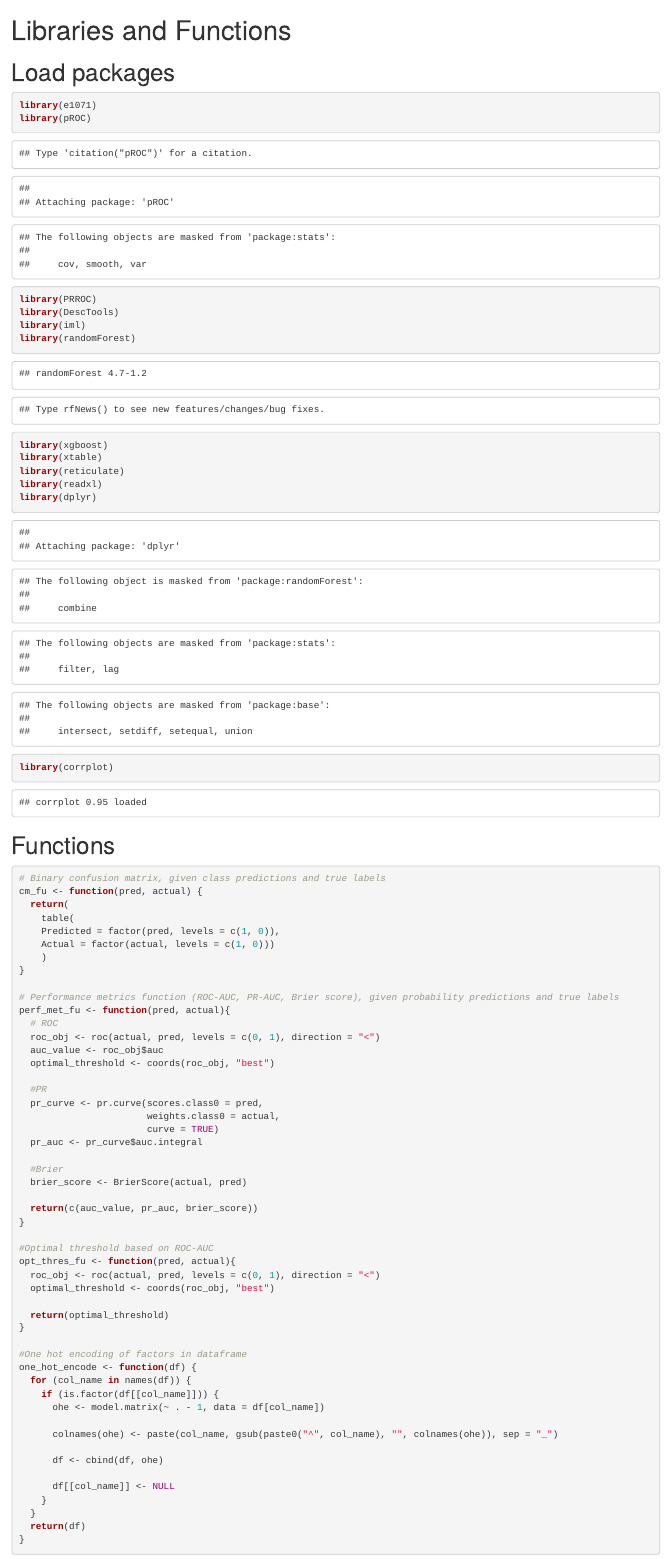
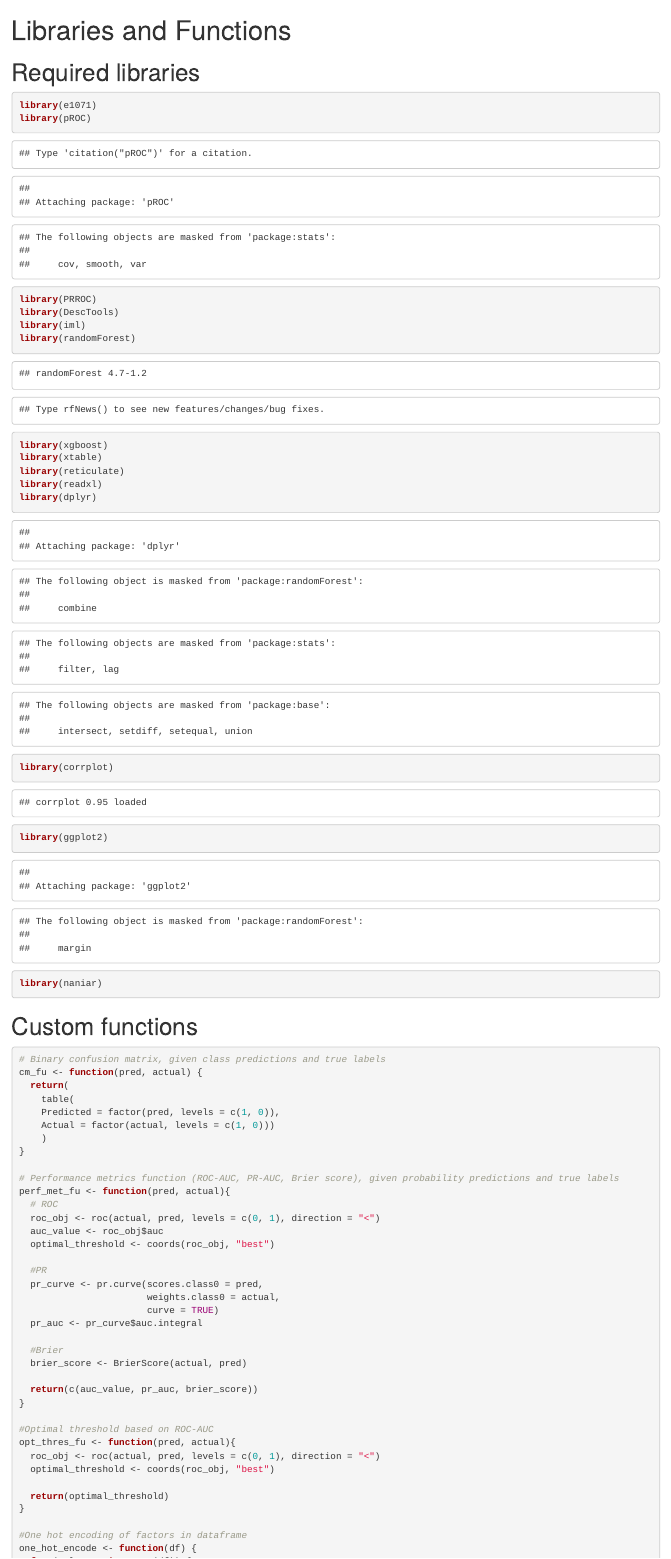
Before and after one commit to magnuslohne/Shallow-and-Deep-Learning-in-Credit-Scoring-, an R Markdown document (libraries_and_functions/Libraries and Functions.Rmd): the page in a window 1100 px wide, from its top. Rendered offline with R 4.5, knitr and Pandoc, with nearby package versions.

Commit message:
Update Libraries and Functions.Rmd

````diff
--- a/libraries_and_functions/Libraries and Functions.Rmd
+++ b/libraries_and_functions/Libraries and Functions.Rmd
@@ -3,7 +3,7 @@ title: "Libraries and Functions"
 ---
 
 
-# Load packages
+# Required libraries
 ```{r}
 library(e1071)
 library(pROC)
@@ -17,9 +17,11 @@ library(reticulate)
 library(readxl)
 library(dplyr)
 library(corrplot)
+library(ggplot2)
+library(naniar)
 ```
 
-# Functions
+# Custom functions
 ```{r}
 # Binary confusion matrix, given class predictions and true labels
 cm_fu <- function(pred, actual) {
````
